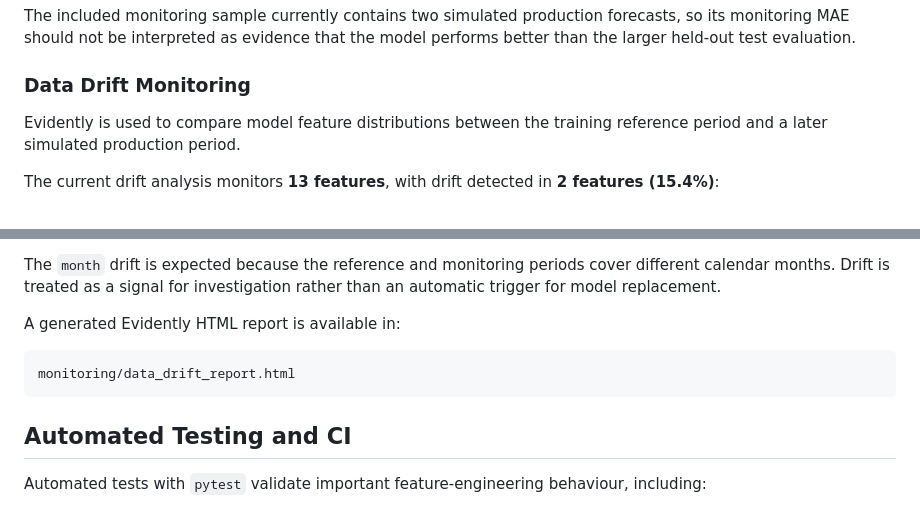
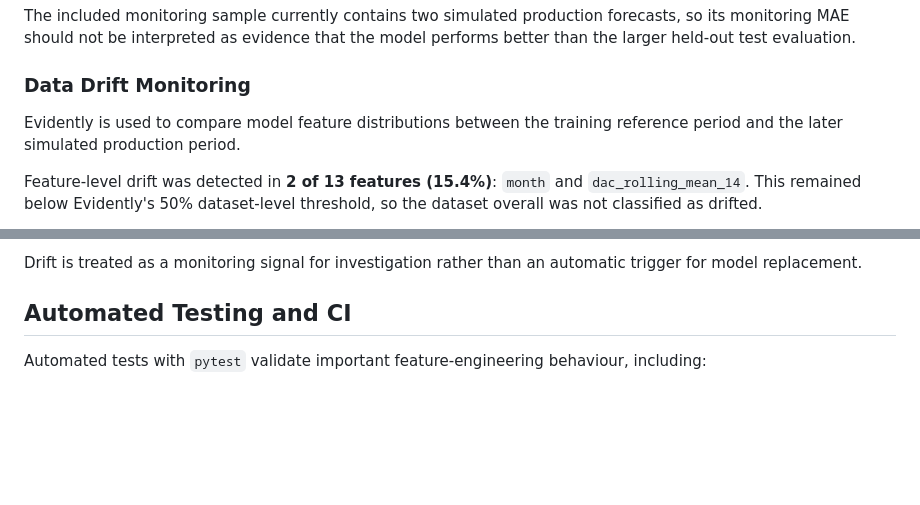
Before and after one commit to areebak01/Data-Science-Portfolio, a Markdown page: machine-learning/daily-active-customer-forecasting/README.md, 2 parts joined by grey strips. Rendered like a GitHub page; blank space fills up the shorter version.

````diff
--- a/machine-learning/daily-active-customer-forecasting/README.md
+++ b/machine-learning/daily-active-customer-forecasting/README.md
@@ -147,7 +147,7 @@ The included monitoring sample currently contains two simulated production forec
 
 ### Data Drift Monitoring
 
-Evidently is used to compare model feature distributions between the training reference period and a later simulated production period.
+Evidently is used to compare model feature distributions between the training reference period and the later simulated production period.
 
-The current drift analysis monitors **13 features**, with drift detected in **2 features (15.4%)**:
+Feature-level drift was detected in **2 of 13 features (15.4%)**: `month` and `dac_rolling_mean_14`. This remained below Evidently's 50% dataset-level threshold, so the dataset overall was not classified as drifted.
 
@@ -156,11 +155,5 @@ The current drift analysis monitors **13 features**, with drift detected in **2
 
-The `month` drift is expected because the reference and monitoring periods cover different calendar months. Drift is treated as a signal for investigation rather than an automatic trigger for model replacement.
-
-A generated Evidently HTML report is available in:
-
-```text
-monitoring/data_drift_report.html
-```
+Drift is treated as a monitoring signal for investigation rather than an automatic trigger for model replacement.
 
 ## Automated Testing and CI
 
````
Also changed, not shown: other parts of machine-learning/daily-active-customer-forecasting/README.md (+1 -2 lines).
